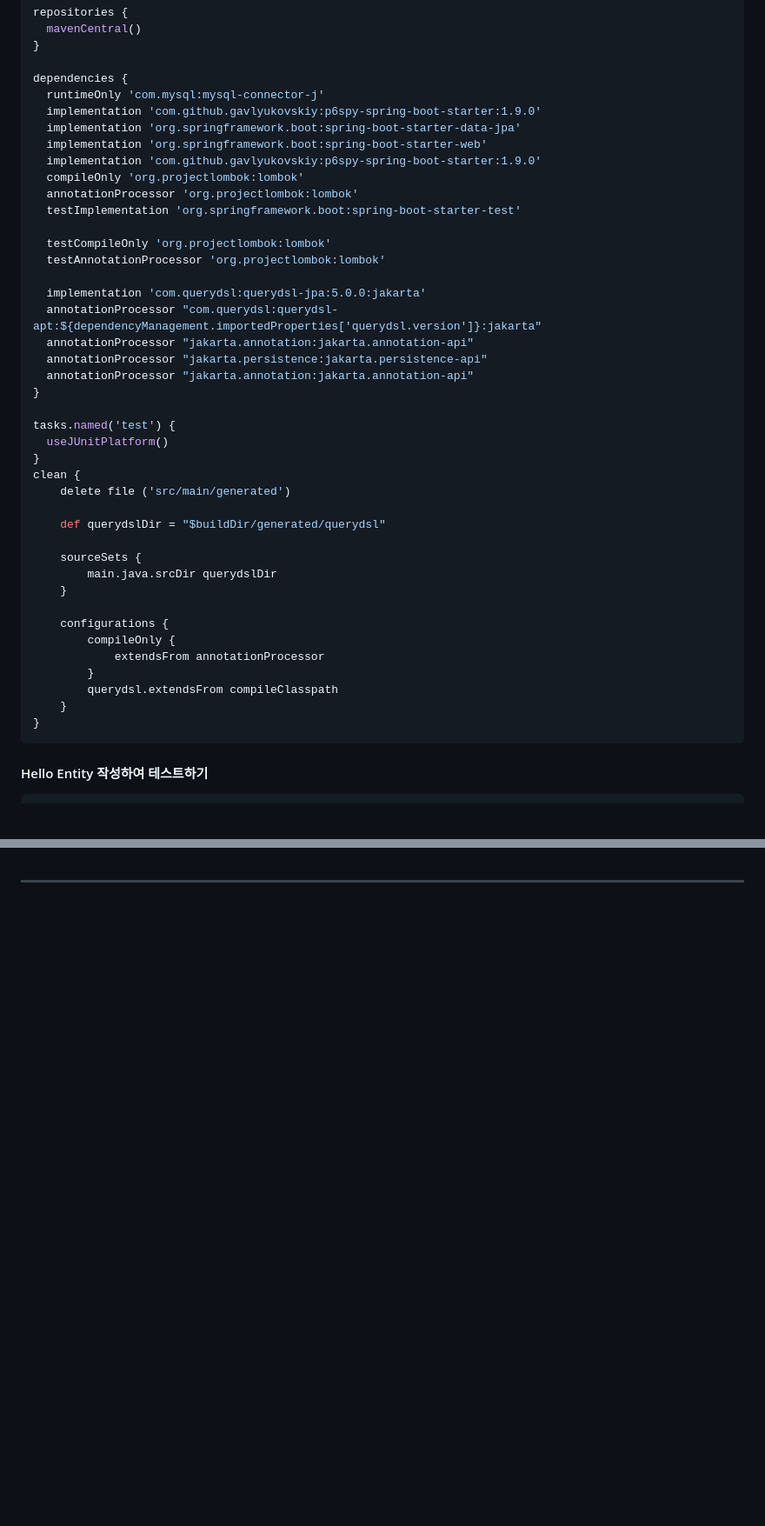
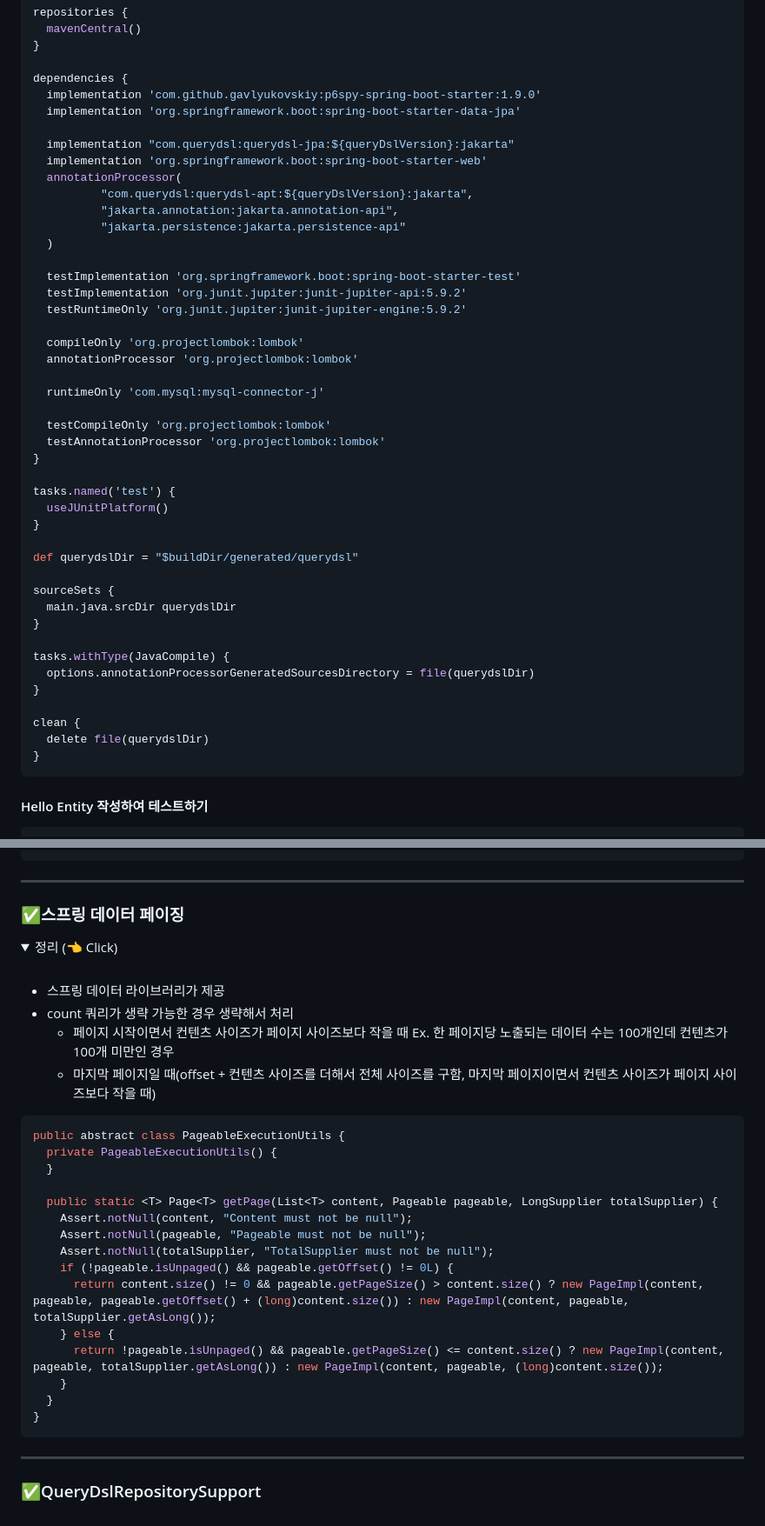
Before and after one commit to dnwls16071/Backend_Summary, a Markdown page: querydsl/README.md, 2 parts joined by grey strips. Shown at 87% size. Drawn GitHub-style; folded sections open; blank space fills up the shorter version.

````diff
--- a/querydsl/README.md
+++ b/querydsl/README.md
@@ -40,43 +44,46 @@ repositories {
 }
 
 dependencies {
-  runtimeOnly 'com.mysql:mysql-connector-j'
   implementation 'com.github.gavlyukovskiy:p6spy-spring-boot-starter:1.9.0'
   implementation 'org.springframework.boot:spring-boot-starter-data-jpa'
+
+  implementation "com.querydsl:querydsl-jpa:${queryDslVersion}:jakarta"
   implementation 'org.springframework.boot:spring-boot-starter-web'
-  implementation 'com.github.gavlyukovskiy:p6spy-spring-boot-starter:1.9.0'
+  annotationProcessor(
+          "com.querydsl:querydsl-apt:${queryDslVersion}:jakarta",
+          "jakarta.annotation:jakarta.annotation-api",
+          "jakarta.persistence:jakarta.persistence-api"
+  )
+
+  testImplementation 'org.springframework.boot:spring-boot-starter-test'
+  testImplementation 'org.junit.jupiter:junit-jupiter-api:5.9.2'
+  testRuntimeOnly 'org.junit.jupiter:junit-jupiter-engine:5.9.2'
+
   compileOnly 'org.projectlombok:lombok'
   annotationProcessor 'org.projectlombok:lombok'
-  testImplementation 'org.springframework.boot:spring-boot-starter-test'
+
+  runtimeOnly 'com.mysql:mysql-connector-j'
 
   testCompileOnly 'org.projectlombok:lombok'
   testAnnotationProcessor 'org.projectlombok:lombok'
-
-  implementation 'com.querydsl:querydsl-jpa:5.0.0:jakarta'
-  annotationProcessor "com.querydsl:querydsl-apt:${dependencyManagement.importedProperties['querydsl.version']}:jakarta"
-  annotationProcessor "jakarta.annotation:jakarta.annotation-api"
-  annotationProcessor "jakarta.persistence:jakarta.persistence-api"
-  annotationProcessor "jakarta.annotation:jakarta.annotation-api"
 }
 
 tasks.named('test') {
   useJUnitPlatform()
 }
+
+def querydslDir = "$buildDir/generated/querydsl"
+
+sourceSets {
+  main.java.srcDir querydslDir
+}
+
+tasks.withType(JavaCompile) {
+  options.annotationProcessorGeneratedSourcesDirectory = file(querydslDir)
+}
+
 clean {
-	delete file ('src/main/generated')
-
-	def querydslDir = "$buildDir/generated/querydsl"
-
-	sourceSets {
-		main.java.srcDir querydslDir
-	}
-
-	configurations {
-		compileOnly {
-			extendsFrom annotationProcessor
-		}
-		querydsl.extendsFrom compileClasspath
-	}
+  delete file(querydslDir)
 }
 ```
 
@@ -589,3 +668,37 @@ void QueryDSL_수정_쿼리_작성() {
 
 -----------------------
 </details>
+
+### ✅스프링 데이터 페이징
+
+<details>
+   <summary> 정리 (👈 Click)</summary>
+<br />
+
+* 스프링 데이터 라이브러리가 제공
+* count 쿼리가 생략 가능한 경우 생략해서 처리
+  * 페이지 시작이면서 컨텐츠 사이즈가 페이지 사이즈보다 작을 때 Ex. 한 페이지당 노출되는 데이터 수는 100개인데 컨텐츠가 100개 미만인 경우
+  * 마지막 페이지일 때(offset + 컨텐츠 사이즈를 더해서 전체 사이즈를 구함, 마지막 페이지이면서 컨텐츠 사이즈가 페이지 사이즈보다 작을 때)
+
+```java
+public abstract class PageableExecutionUtils {
+  private PageableExecutionUtils() {
+  }
+
+  public static <T> Page<T> getPage(List<T> content, Pageable pageable, LongSupplier totalSupplier) {
+    Assert.notNull(content, "Content must not be null");
+    Assert.notNull(pageable, "Pageable must not be null");
+    Assert.notNull(totalSupplier, "TotalSupplier must not be null");
+    if (!pageable.isUnpaged() && pageable.getOffset() != 0L) {
+      return content.size() != 0 && pageable.getPageSize() > content.size() ? new PageImpl(content, pageable, pageable.getOffset() + (long)content.size()) : new PageImpl(content, pageable, totalSupplier.getAsLong());
+    } else {
+      return !pageable.isUnpaged() && pageable.getPageSize() <= content.size() ? new PageImpl(content, pageable, totalSupplier.getAsLong()) : new PageImpl(content, pageable, (long)content.size());
+    }
+  }
+}
+```
+
+-----------------------
+</details>
+
+### ✅QueryDslRepositorySupport
````
Also changed, not shown: other parts of querydsl/README.md (+79 -3 lines).
